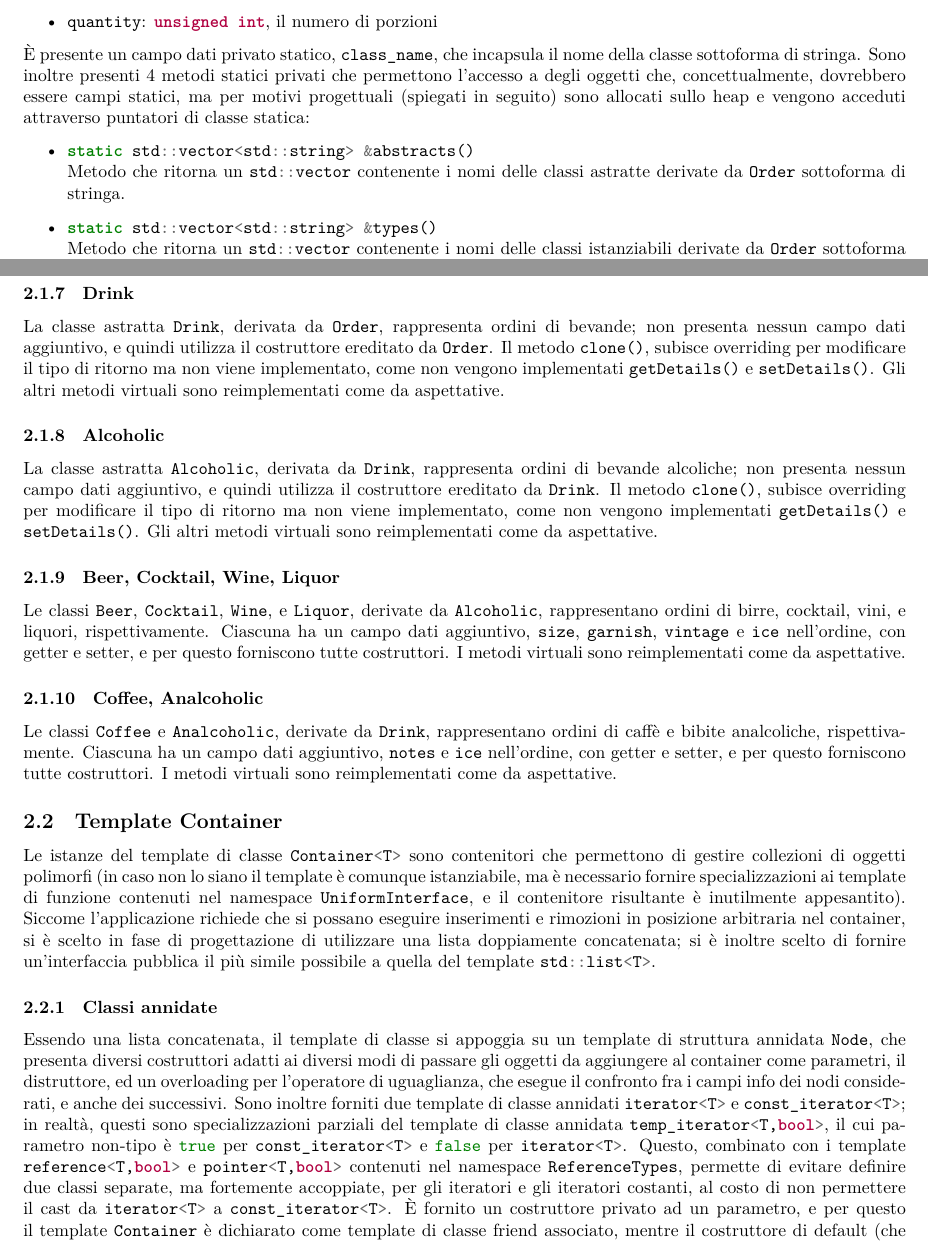
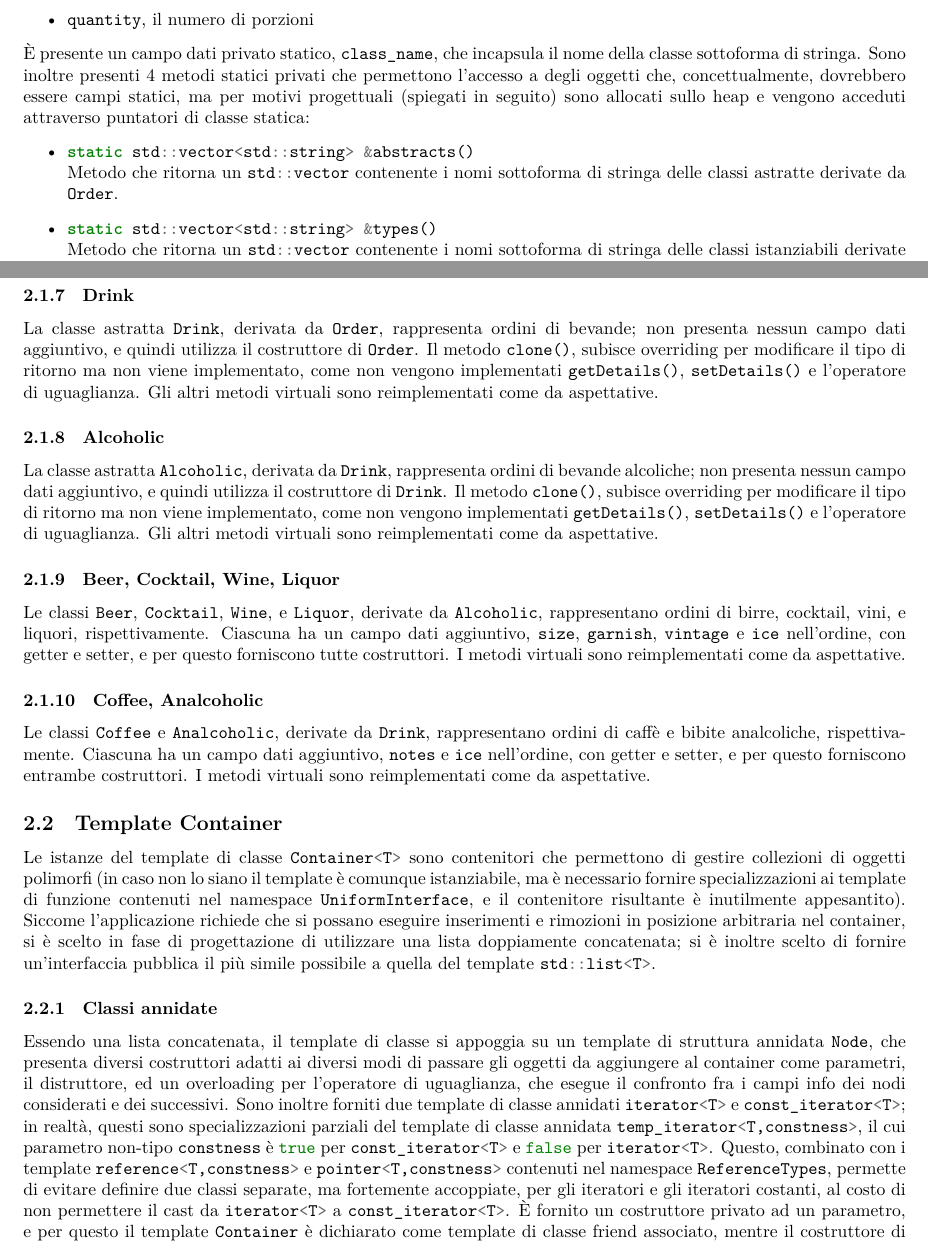
Before and after one commit to RiccardoAgatea/Qontainer, a LaTeX document (Relazione/relazione.tex, which reads Relazione/Parti/Gerarchia_di_tipi.tex, Relazione/Parti/Template_Container.tex): two parts of pages 2 and 5 of 8, joined at a grey line, cut so that both start at the same text. Compiled offline with XeLaTeX.

Commit message:
fix relazione

```diff
--- a/Relazione/Parti/Gerarchia_di_tipi.tex
+++ b/Relazione/Parti/Gerarchia_di_tipi.tex
@@ -7,0 +16,9 @@ La gerarchia modella le ordinazioni inviate alla cucina del ristorante. Radicata
+	\item \code{quantity}, il numero di porzioni
+\end{itemize}
+È presente un campo dati privato statico, \code{class_name}, che incapsula il nome della classe sottoforma di stringa. Sono inoltre presenti 4 metodi statici privati che permettono l'accesso a degli oggetti che, concettualmente, dovrebbero essere campi statici, ma per motivi progettuali (spiegati in seguito) sono allocati sullo heap e vengono acceduti attraverso puntatori di classe statica:
+\begin{itemize}
+	\item \code{static std::vector<std::string> &abstracts()}\newline
+	Metodo che ritorna un \code{std::vector} contenente i nomi sottoforma di stringa delle classi astratte derivate da \code{Order}.
+	\item \code{static std::vector<std::string> &types()}\newline
+	Metodo che ritorna un \code{std::vector} contenente i nomi sottoforma di stringa delle classi istanziabili derivate da \code{Order}.
+	\item \code{static std::multimap<std::string, std::pair<DetailType, std::string>> &info()}\newline
@@ -25,9 +39,0 @@ La classe \code{Order} incapsula informazioni di base relative ad un ordine attr
-	\item \code{quantity}: \code{unsigned int}, il numero di porzioni
-\end{itemize}
-È presente un campo dati privato statico, \code{class_name}, che incapsula il nome della classe sottoforma di stringa. Sono inoltre presenti 4 metodi statici privati che permettono l'accesso a degli oggetti che, concettualmente, dovrebbero essere campi statici, ma per motivi progettuali (spiegati in seguito) sono allocati sullo heap e vengono acceduti attraverso puntatori di classe statica:
-\begin{itemize}
-	\item \code{static std::vector<std::string> &abstracts()}\newline
-	Metodo che ritorna un \code{std::vector} contenente i nomi delle classi astratte derivate da \code{Order} sottoforma di stringa.
-	\item \code{static std::vector<std::string> &types()}\newline
-	Metodo che ritorna un \code{std::vector} contenente i nomi delle classi istanziabili derivate da \code{Order} sottoforma di stringa.
-	\item \code{static std::multimap<std::string, std::pair<DetailType, std::string>> &info()}\newline
@@ -130,11 +130,11 @@ Le classi \code{Appetizer} e \code{Dessert}, derivate da \code{Food}, rappresent
 % subsubsection appetizer_e_dessert (end)
 \subsubsection{Drink} % (fold)
 \label{ssub:drink}
-La classe astratta \code{Drink}, derivata da \code{Order}, rappresenta ordini di bevande; non presenta nessun campo dati aggiuntivo, e quindi utilizza il costruttore ereditato da \code{Order}. Il metodo \code{clone()}, subisce overriding per modificare il tipo di ritorno ma non viene implementato, come non vengono implementati \code{getDetails()} e \code{setDetails()}. Gli altri metodi virtuali sono reimplementati come da aspettative.
+La classe astratta \code{Drink}, derivata da \code{Order}, rappresenta ordini di bevande; non presenta nessun campo dati aggiuntivo, e quindi utilizza il costruttore di \code{Order}. Il metodo \code{clone()}, subisce overriding per modificare il tipo di ritorno ma non viene implementato, come non vengono implementati \code{getDetails()}, \code{setDetails()} e l'operatore di uguaglianza. Gli altri metodi virtuali sono reimplementati come da aspettative.
 % subsubsection drink (end)
 \subsubsection{Alcoholic} % (fold)
 \label{ssub:alcoholic}
-La classe astratta \code{Alcoholic}, derivata da \code{Drink}, rappresenta ordini di bevande alcoliche; non presenta nessun campo dati aggiuntivo, e quindi utilizza il costruttore ereditato da \code{Drink}. Il metodo \code{clone()}, subisce overriding per modificare il tipo di ritorno ma non viene implementato, come non vengono implementati \code{getDetails()} e \code{setDetails()}. Gli altri metodi virtuali sono reimplementati come da aspettative.
+La classe astratta \code{Alcoholic}, derivata da \code{Drink}, rappresenta ordini di bevande alcoliche; non presenta nessun campo dati aggiuntivo, e quindi utilizza il costruttore di \code{Drink}. Il metodo \code{clone()}, subisce overriding per modificare il tipo di ritorno ma non viene implementato, come non vengono implementati \code{getDetails()}, \code{setDetails()} e l'operatore di uguaglianza. Gli altri metodi virtuali sono reimplementati come da aspettative.
 % subsubsection alcoholic (end)
 \subsubsection{Beer, Cocktail, Wine, Liquor} % (fold)
 \label{ssub:beer_cocktail_wine_liquor}
@@ -142,6 +142,6 @@ Le classi \code{Beer}, \code{Cocktail}, \code{Wine}, e \code{Liquor}, derivate d
 % subsubsection beer_cocktail_wine_liquor (end)
 \subsubsection{Coffee, Analcoholic} % (fold)
 \label{ssub:coffe_analcoholic}
-Le classi \code{Coffee} e \code{Analcoholic}, derivate da \code{Drink}, rappresentano ordini di caffè e bibite analcoliche, rispettivamente. Ciascuna ha un campo dati aggiuntivo, \code{notes} e \code{ice} nell'ordine, con getter e setter, e per questo forniscono tutte costruttori. I metodi virtuali sono reimplementati come da aspettative.
+Le classi \code{Coffee} e \code{Analcoholic}, derivate da \code{Drink}, rappresentano ordini di caffè e bibite analcoliche, rispettivamente. Ciascuna ha un campo dati aggiuntivo, \code{notes} e \code{ice} nell'ordine, con getter e setter, e per questo forniscono entrambe costruttori. I metodi virtuali sono reimplementati come da aspettative.
 % subsubsection coffe_analcoholic (end)
 % subsection gerarchia_di_tipi (end)
--- a/Relazione/Parti/Template_Container.tex
+++ b/Relazione/Parti/Template_Container.tex
@@ -3,7 +3,7 @@
 Le istanze del template di classe \code{Container<T>} sono contenitori che permettono di gestire collezioni di oggetti polimorfi (in caso non lo siano il template è comunque istanziabile, ma è necessario fornire specializzazioni ai template di funzione contenuti nel namespace \code{UniformInterface}, e il contenitore risultante è inutilmente appesantito). Siccome l'applicazione richiede che si possano eseguire inserimenti e rimozioni in posizione arbitraria nel container, si è scelto in fase di progettazione di utilizzare una lista doppiamente concatenata; si è inoltre scelto di fornire un'interfaccia pubblica il più simile possibile a quella del template \code{std::list<T>}.
 \subsubsection{Classi annidate} % (fold)
 \label{ssub:classi_annidate}
-Essendo una lista concatenata, il template di classe si appoggia su un template di struttura annidata \code{Node}, che presenta diversi costruttori adatti ai diversi modi di passare gli oggetti da aggiungere al container come parametri, il distruttore, ed un overloading per l'operatore di uguaglianza, che esegue il confronto fra i campi info dei nodi considerati, e anche dei successivi. Sono inoltre forniti due template di classe annidati \code{iterator<T>} e \code{const_iterator<T>}; in realtà, questi sono specializzazioni parziali del template di classe annidata \code{temp_iterator<T,bool>}, il cui parametro non-tipo è \code{true} per \code{const_iterator<T>} e \code{false} per \code{iterator<T>}. Questo, combinato con i template \code{reference<T,bool>} e \code{pointer<T,bool>} contenuti nel namespace \code{ReferenceTypes}, permette di evitare definire due classi separate, ma fortemente accoppiate, per gli iteratori e gli iteratori costanti, al costo di non permettere il cast da \code{iterator<T>} a \code{const_iterator<T>}. È fornito un costruttore privato ad un parametro, e per questo il template \code{Container} è dichiarato come template di classe friend associato, mentre il costruttore di default (che costruisce un iteratore non dereferenziabile) è pubblico; inoltre, sono presenti (e pubblici) i costruttori di copia e di move forniti dal compilatore, come anche i rispettivi operatori di assegnazione e il distruttore. Gli iteratori forniscono overloading per gli operatori di dereferenziazione, dereferenziazione e selezione, incremento e decremento prefisso e postfisso, e confronto. Il confronto è superficiale: l'operatore di uguaglianza ritorna \code{true} se e solo se i due iteratori puntano allo stesso nodo. In caso di comportamenti anomali, i metodi lanciano delle appropriate eccezioni.
+Essendo una lista concatenata, il template di classe si appoggia su un template di struttura annidata \code{Node}, che presenta diversi costruttori adatti ai diversi modi di passare gli oggetti da aggiungere al container come parametri, il distruttore, ed un overloading per l'operatore di uguaglianza, che esegue il confronto fra i campi info dei nodi considerati e dei successivi. Sono inoltre forniti due template di classe annidati \code{iterator<T>} e \code{const_iterator<T>}; in realtà, questi sono specializzazioni parziali del template di classe annidata \code{temp_iterator<T,constness>}, il cui parametro non-tipo \code{constness} è \code{true} per \code{const_iterator<T>} e \code{false} per \code{iterator<T>}. Questo, combinato con i template \code{reference<T,constness>} e \code{pointer<T,constness>} contenuti nel namespace \code{ReferenceTypes}, permette di evitare definire due classi separate, ma fortemente accoppiate, per gli iteratori e gli iteratori costanti, al costo di non permettere il cast da \code{iterator<T>} a \code{const_iterator<T>}. È fornito un costruttore privato ad un parametro, e per questo il template \code{Container} è dichiarato come template di classe friend associato, mentre il costruttore di default (che costruisce un iteratore non dereferenziabile) è pubblico; inoltre, sono presenti (e pubblici) i costruttori di copia e di move forniti dal compilatore, come anche i rispettivi operatori di assegnazione e il distruttore. Gli iteratori forniscono overloading per gli operatori di dereferenziazione, dereferenziazione e selezione, incremento e decremento prefisso e postfisso, e confronto. Il confronto è superficiale: l'operatore di uguaglianza ritorna \code{true} se e solo se i due iteratori puntano allo stesso nodo. In caso di comportamenti anomali, i metodi lanciano delle appropriate eccezioni.
 % subsubsection classi_annidate (end)
 \subsubsection{Metodi} % (fold)
 \label{ssub:metodi}
--- a/Relazione/relazione.tex
+++ b/Relazione/relazione.tex
@@ -16,7 +16,7 @@
 \newcommand{\code}[1]{\mintinline{cpp}{#1}}
 \newcommand{\xmlcode}[1]{\mintinline{xml}{#1}}
 
-\title{Progetto di Programmazione a Oggetti\\Qontainer}
+\title{Progetto di Programmazione a Oggetti}
 \author{Agatea Riccardo, matricola 1170718}
 \date{a.a. 2018/2019}
 
```
Also changed, not shown: Relazione/Parti/Ripartizione_ore.tex (+3 -3 lines), Relazione/relazione.pdf, Relazione/Parti/Gerarchia_di_tipi.tex (36 more changed lines), Relazione/Parti/Template_Container.tex (2 more changed lines).
